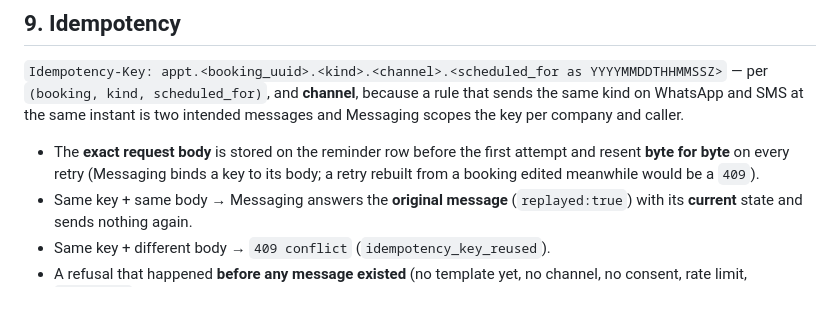
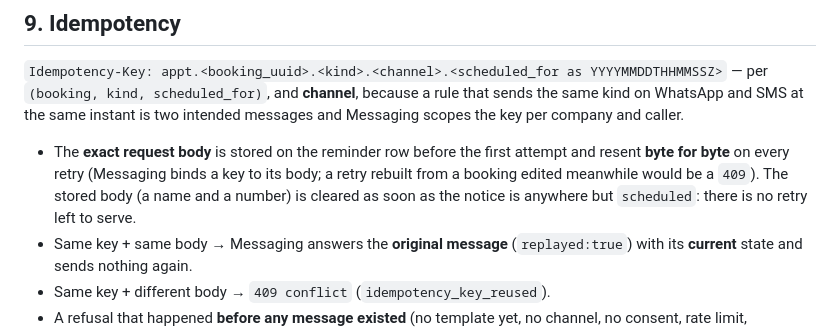
Before and after one commit to aicountly/messaging-aicountly, a Markdown page: docs/APPOINTMENTS_MESSAGING_CONTRACT.md, the part around the change. GitHub-like rendering; blank space fills up the shorter version.

Commit message:
Contract: the stored request body is cleared once nothing can be retried
Co-Authored-By: Claude Sonnet 5.5 <noreply@anthropic.com>
Claude-Session: https://claude.ai/code/session_015NHAbeKj5HP3iEbn9bjPah

```diff
--- a/docs/APPOINTMENTS_MESSAGING_CONTRACT.md
+++ b/docs/APPOINTMENTS_MESSAGING_CONTRACT.md
@@ -245,7 +245,9 @@ Messaging scopes the key per company and caller.
 
 * The **exact request body** is stored on the reminder row before the first
   attempt and resent **byte for byte** on every retry (Messaging binds a key to its
-  body; a retry rebuilt from a booking edited meanwhile would be a `409`).
+  body; a retry rebuilt from a booking edited meanwhile would be a `409`). The stored
+  body (a name and a number) is cleared as soon as the notice is anywhere but
+  `scheduled`: there is no retry left to serve.
 * Same key + same body → Messaging answers the **original message** (`replayed:true`)
   with its **current** state and sends nothing again.
 * Same key + different body → `409 conflict` (`idempotency_key_reused`).
```
